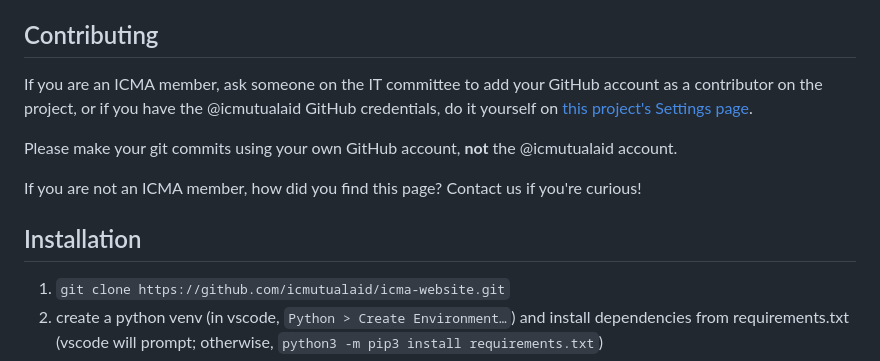
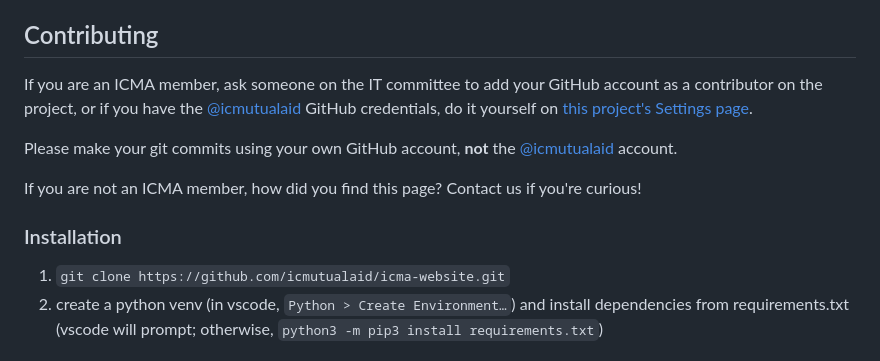
Before and after one commit to icmutualaid/icma-website, a Markdown page: README.md, the part around one of its changes. Rendered like a GitHub page.

```diff
--- a/README.md
+++ b/README.md
@@ -33,13 +33,13 @@ Then, we'll decide on wiki software and implement it. We'll either include that
 
 ## Contributing
 
-If you are an ICMA member, ask someone on the IT committee to add your GitHub account as a contributor on the project, or if you have the @icmutualaid GitHub credentials, do it yourself on [this project's Settings page](https://github.com/icmutualaid/icma-website/settings/).
+If you are an ICMA member, ask someone on the IT committee to add your GitHub account as a contributor on the project, or if you have the [@icmutualaid](https://github.com/icmutualaid) GitHub credentials, do it yourself on [this project's Settings page](https://github.com/icmutualaid/icma-website/settings/).
 
-Please make your git commits using your own GitHub account, **not** the @icmutualaid account.
+Please make your git commits using your own GitHub account, **not** the [@icmutualaid](https://github.com/icmutualaid) account.
 
 If you are not an ICMA member, how did you find this page? Contact us if you're curious!
 
-## Installation
+### Installation
 
 1. `git clone https://github.com/icmutualaid/icma-website.git`
 2. create a python venv (in vscode, `Python > Create Environment…`) and install dependencies from requirements.txt (vscode will prompt; otherwise, `python3 -m pip3 install requirements.txt`)
```
Also changed, not shown: other parts of README.md (+1 -1 lines).
